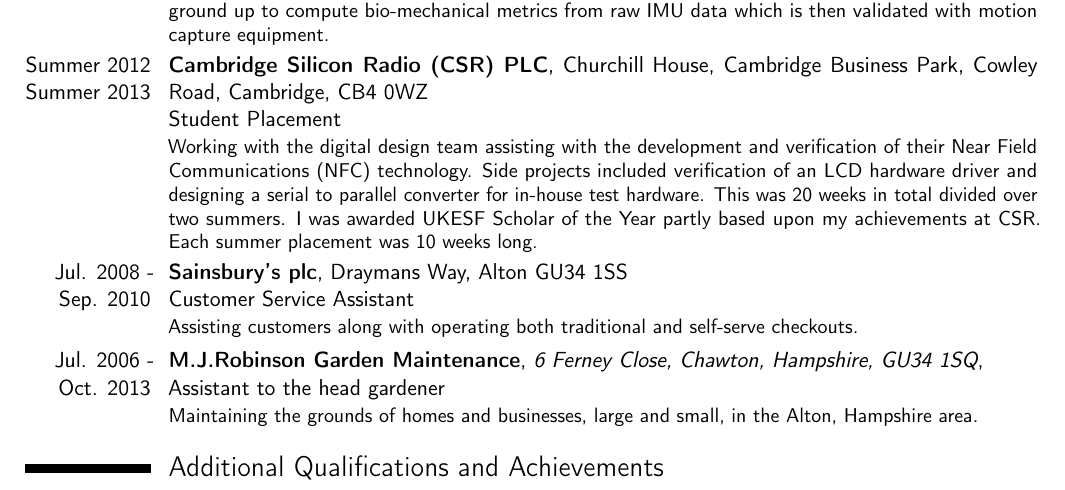
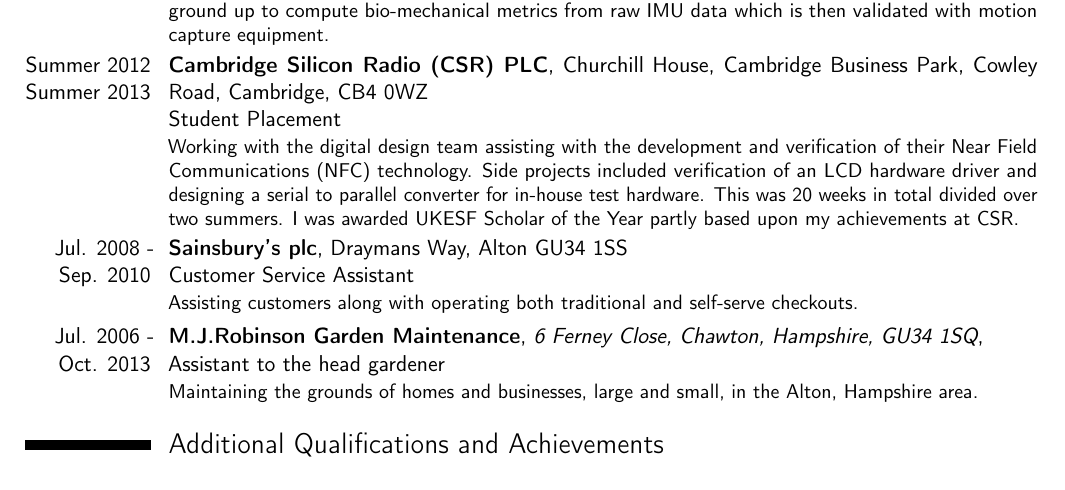
Before and after one commit to ashleyjr/CV, a LaTeX CV (AshleyRobinsonCV.tex): part of page 1 of 3, cut so that both start at the same text. Compiled offline with pdfLaTeX.

Commit message:
summer placement duration edit

```diff
--- a/AshleyRobinsonCV.tex
+++ b/AshleyRobinsonCV.tex
@@ -69,7 +69,7 @@
 \cventry{Summer 2012  Summer 2013}{Cambridge Silicon Radio (CSR) PLC}{}{}{Churchill House, Cambridge Business Park, Cowley Road, Cambridge, CB4 0WZ \newline Student Placement}
       {Working with the digital design team assisting with the development and verification of their Near Field Communications (NFC) technology.
       Side projects included verification of an LCD hardware driver and designing a serial to parallel converter for in-house test hardware.
-      This was 20 weeks in total divided over two summers. I was awarded UKESF Scholar of the Year partly based upon my achievements at CSR. Each summer placement was 10 weeks long.}
+      This was 20 weeks in total divided over two summers. I was awarded UKESF Scholar of the Year partly based upon my achievements at CSR.}
 \cventry{Jul. 2008 - Sep. 2010}{Sainsbury's plc}{}{}{Draymans Way, Alton GU34 1SS \newline Customer Service Assistant}{Assisting customers along with operating both traditional and self-serve checkouts. }
 \cventry{Jul. 2006 - Oct. 2013}{M.J.Robinson Garden Maintenance}{6 Ferney Close, Chawton, Hampshire, GU34 1SQ}{}{\newline Assistant to the head gardener}{
       Maintaining the grounds of homes and businesses, large and small, in the Alton, Hampshire area.}
```
Also changed, not shown: AshleyRobinsonCV.pdf.
